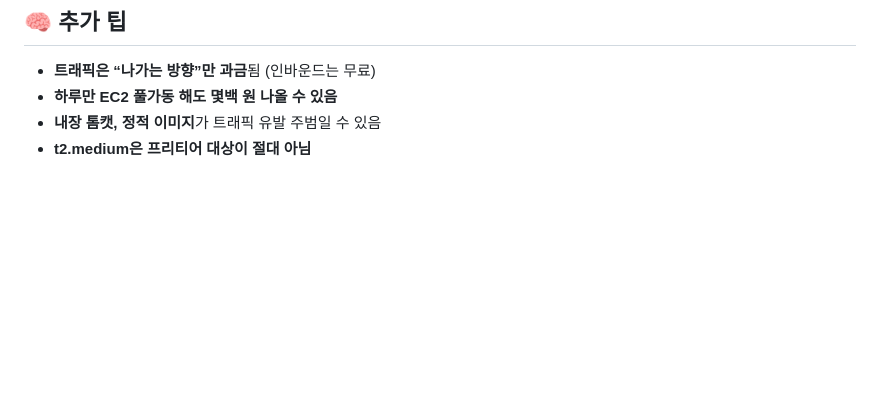
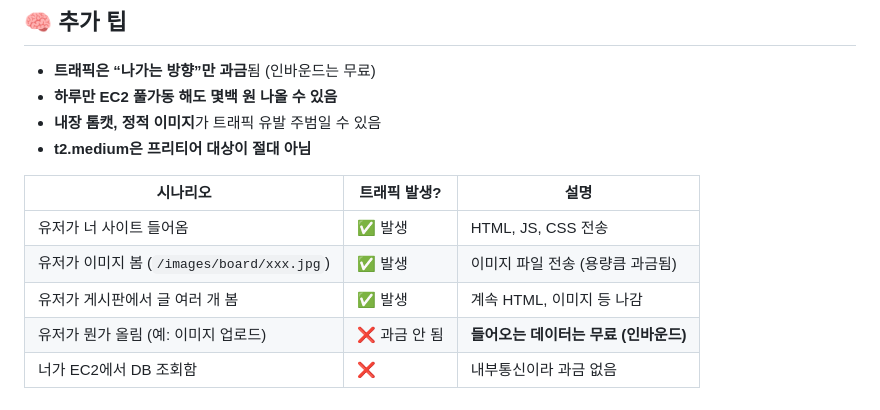
Before and after one commit to yoon0416/ssgpack, a Markdown page: aws.md, the part around the change. GitHub-like rendering; blank space fills up the shorter version.

```diff
--- a/aws.md
+++ b/aws.md
@@ -242,3 +242,11 @@ public void addResourceHandlers(ResourceHandlerRegistry registry) {
 - **하루만 EC2 풀가동 해도 몇백 원 나올 수 있음**
 - **내장 톰캣, 정적 이미지**가 트래픽 유발 주범일 수 있음
 - **t2.medium은 프리티어 대상이 절대 아님**
+
+| 시나리오                                | 트래픽 발생?  | 설명                      |
+| ----------------------------------- | -------- | ----------------------- |
+| 유저가 너 사이트 들어옴                       | ✅ 발생     | HTML, JS, CSS 전송        |
+| 유저가 이미지 봄 (`/images/board/xxx.jpg`) | ✅ 발생     | 이미지 파일 전송 (용량큼 과금됨)     |
+| 유저가 게시판에서 글 여러 개 봄                  | ✅ 발생     | 계속 HTML, 이미지 등 나감       |
+| 유저가 뭔가 올림 (예: 이미지 업로드)              | ❌ 과금 안 됨 | **들어오는 데이터는 무료 (인바운드)** |
+| 너가 EC2에서 DB 조회함                     | ❌        | 내부통신이라 과금 없음            |
```
